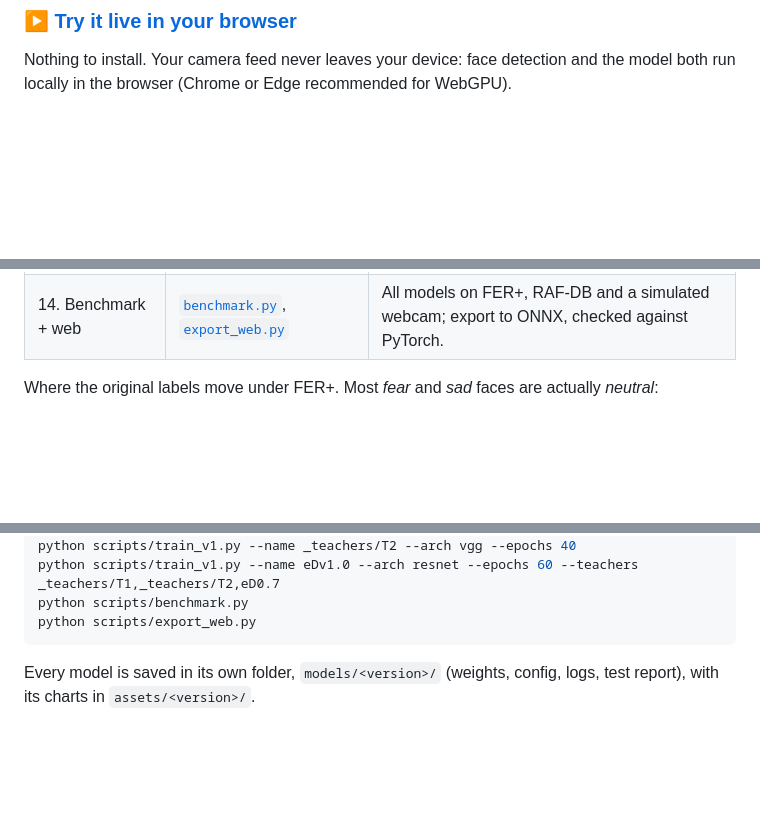
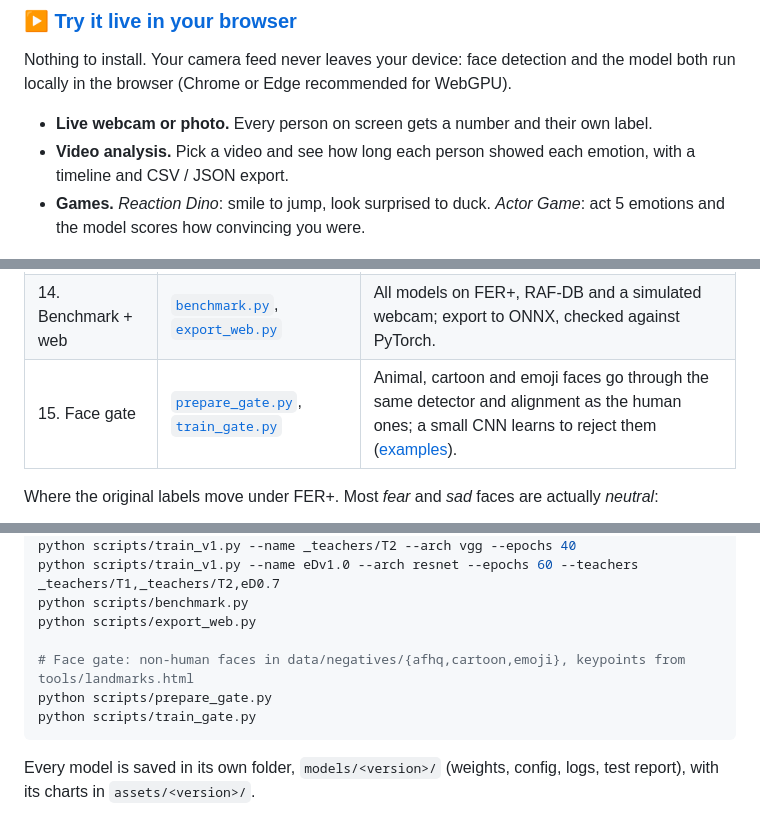
Before and after one commit to tegemenozyurek/emotionDetecter, a Markdown page: README.md, 3 parts joined by grey strips. GitHub-like rendering; folded sections open; blank space fills up the shorter version.

Commit message:
README: games, video analysis and the face gate
- list what the live demo does: webcam/photo, video analysis, two games
- explain the three face checks, tiled scanning and the unsure label
- add the face gate as step 15 and to the retrain commands

Co-Authored-By: Claude Opus 5.5 <noreply@anthropic.com>

````diff
--- a/README.md
+++ b/README.md
@@ -11,6 +11,10 @@
 ### ▶ [Try it live in your browser](https://tegemenozyurek.github.io/emotionDetecter/)
 
 Nothing to install. Your camera feed never leaves your device: face detection and the model both run locally in the browser (Chrome or Edge recommended for WebGPU).
+
+- **Live webcam or photo.** Every person on screen gets a number and their own label.
+- **Video analysis.** Pick a video and see how long each person showed each emotion, with a timeline and CSV / JSON export.
+- **Games.** *Reaction Dino*: smile to jump, look surprised to duck. *Actor Game*: act 5 emotions and the model scores how convincing you were.
 
 ![Showcase](assets/showcase.png)
 
@@ -105,6 +115,7 @@ Each step is one script that prints its results and saves a chart.
 | 12. Dataset v1 | [`prepare_v1.py`](scripts/prepare_v1.py) | FER+ soft labels + RAF-DB: 36,960 training images. |
 | 13. Teachers + `eDv1.0` | [`train_v1.py`](scripts/train_v1.py) | Two teachers, then `eDv1.0` distilled from them, all with webcam-style [augmentation](src/augment.py) ([curves](assets/eDv1.0/training_curves.png)). |
 | 14. Benchmark + web | [`benchmark.py`](scripts/benchmark.py), [`export_web.py`](scripts/export_web.py) | All models on FER+, RAF-DB and a simulated webcam; export to ONNX, checked against PyTorch. |
+| 15. Face gate | [`prepare_gate.py`](scripts/prepare_gate.py), [`train_gate.py`](scripts/train_gate.py) | Animal, cartoon and emoji faces go through the same detector and alignment as the human ones; a small CNN learns to reject them ([examples](assets/v1/gate_examples.png)). |
 
 Where the original labels move under FER+. Most *fear* and *sad* faces are actually *neutral*:
 
@@ -135,6 +146,10 @@ python scripts/train_v1.py --name _teachers/T2 --arch vgg --epochs 40
 python scripts/train_v1.py --name eDv1.0 --arch resnet --epochs 60 --teachers _teachers/T1,_teachers/T2,eD0.7
 python scripts/benchmark.py
 python scripts/export_web.py
+
+# Face gate: non-human faces in data/negatives/{afhq,cartoon,emoji}, keypoints from tools/landmarks.html
+python scripts/prepare_gate.py
+python scripts/train_gate.py
 ```
 
 Every model is saved in its own folder, `models/<version>/` (weights, config, logs, test report), with its charts in `assets/<version>/`.
````
Also changed, not shown: other parts of README.md (+6 -0 lines).
